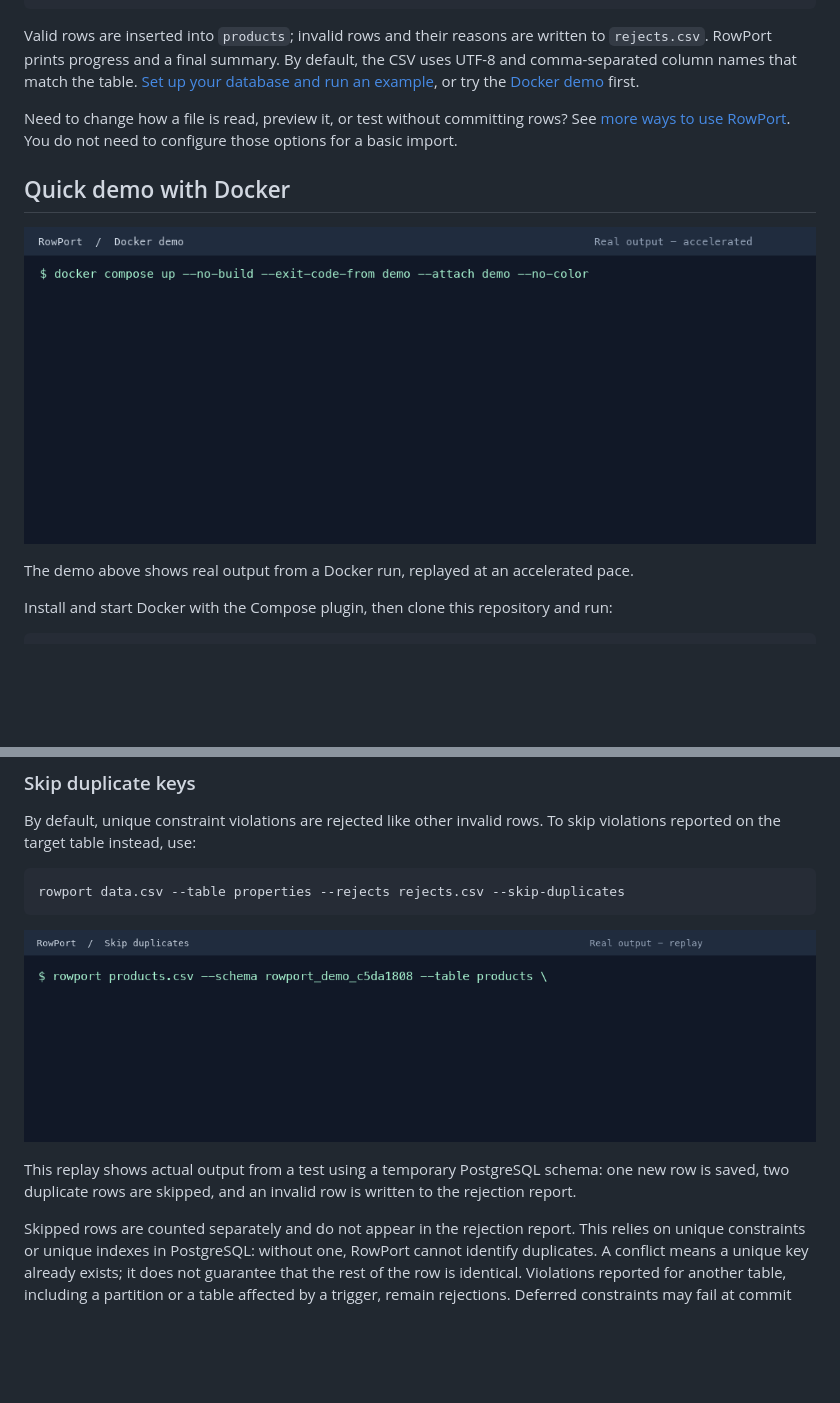
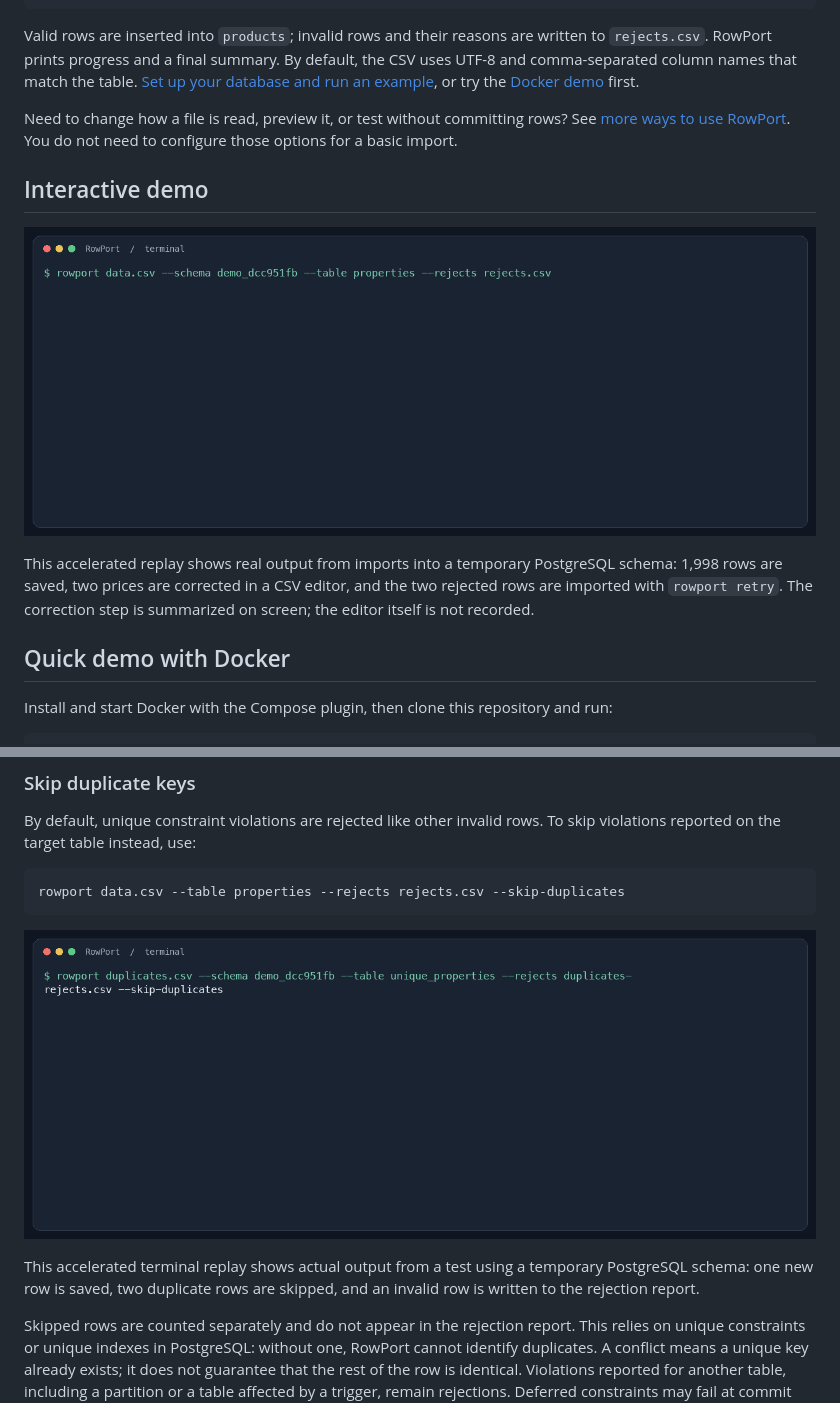
Before and after one commit to Gianni300x/RowPort, a Markdown page: README.md, 2 parts joined by grey strips. GitHub-like rendering; pictures changed too: docs/rowport-demo.gif, docs/skip-duplicates.gif; blank space fills up the shorter version.

Commit message:
Add cross-platform CI and refresh demos

```diff
--- a/README.md
+++ b/README.md
@@ -21,11 +21,16 @@ Need to change how a file is read, preview it, or test without committing rows?
 See [more ways to use RowPort](#more-ways-to-use-rowport). You do not need to
 configure those options for a basic import.
 
+## Interactive demo
+
+![Interactive import with progress, rejected rows and retry](docs/rowport-demo.gif)
+
+This accelerated replay shows real output from imports into a temporary
+PostgreSQL schema: 1,998 rows are saved, two prices are corrected in a CSV
+editor, and the two rejected rows are imported with `rowport retry`. The
+correction step is summarized on screen; the editor itself is not recorded.
+
 ## Quick demo with Docker
-
-![Accelerated recording of a RowPort import](docs/rowport-demo.gif)
-
-The demo above shows real output from a Docker run, replayed at an accelerated pace.
 
 Install and start Docker with the Compose plugin, then clone this repository and run:
 
@@ -352,9 +357,9 @@ rowport data.csv --table properties --rejects rejects.csv --skip-duplicates
 
 ![Demonstration of importing with duplicate rows skipped](docs/skip-duplicates.gif)
 
-This replay shows actual output from a test using a temporary PostgreSQL schema:
-one new row is saved, two duplicate rows are skipped, and an invalid row is
-written to the rejection report.
+This accelerated terminal replay shows actual output from a test using a
+temporary PostgreSQL schema: one new row is saved, two duplicate rows are
+skipped, and an invalid row is written to the rejection report.
 
 Skipped rows are counted separately and do not appear in the rejection report.
 This relies on unique constraints or unique indexes in PostgreSQL: without one,
```
Also changed, not shown: other parts of README.md (+22 -15 lines), CHANGELOG.md (+3 -4 lines), 1 other file.
